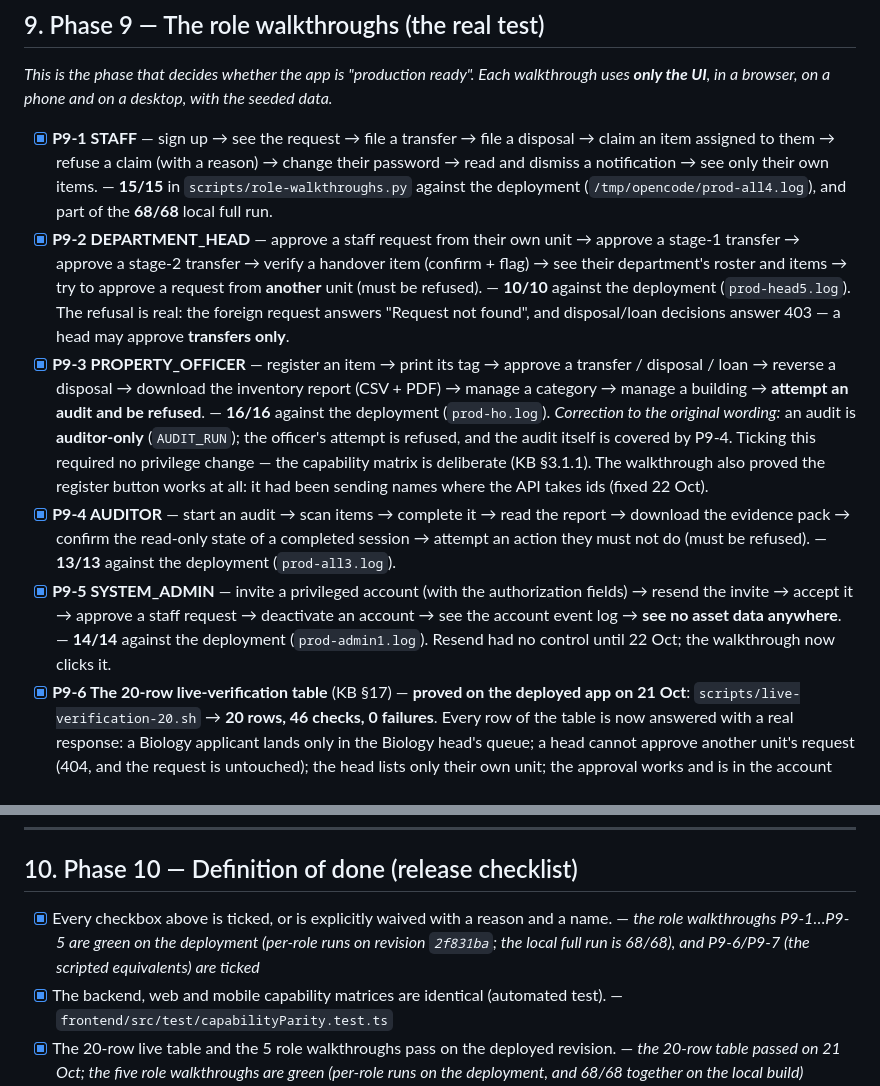
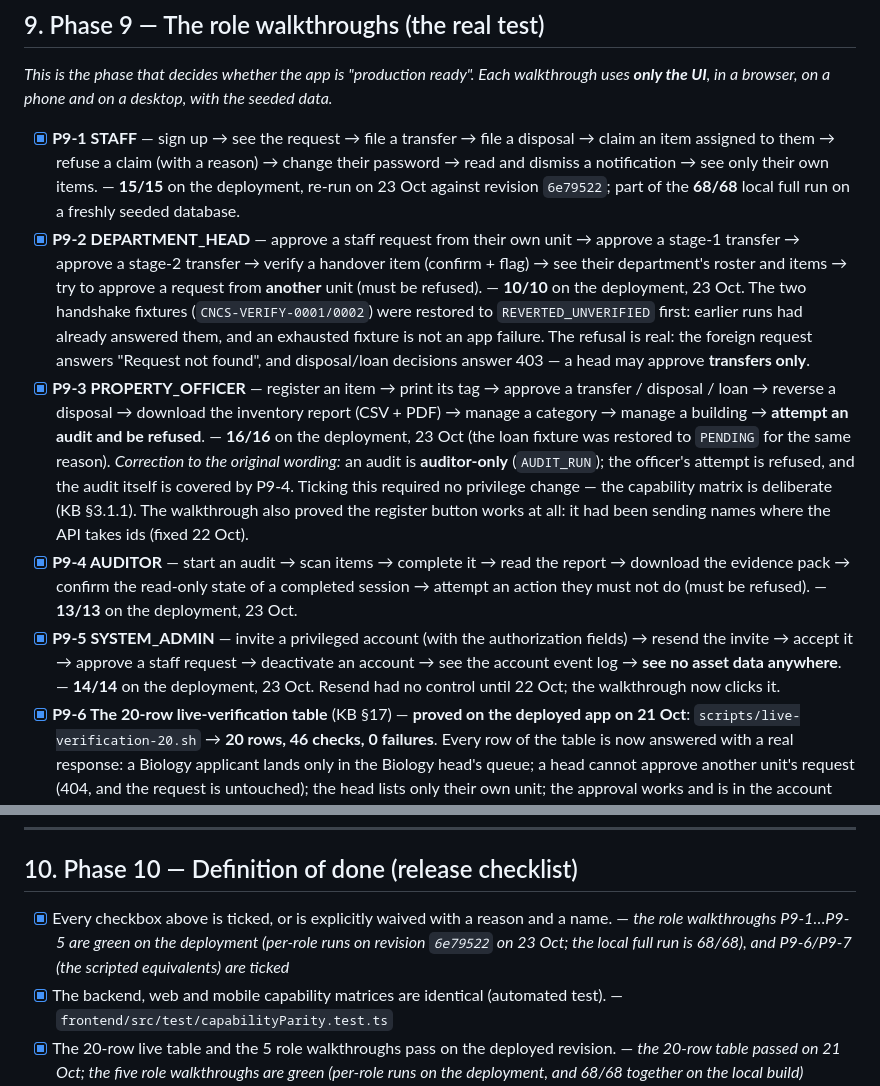
Before and after one commit to Hayredin950/cncs_property_management_system, a Markdown page: docs/MASTER-TODO.md, 2 parts joined by grey strips. GitHub-like rendering.

```diff
--- a/docs/MASTER-TODO.md
+++ b/docs/MASTER-TODO.md
@@ -327,11 +327,11 @@
 
 *This is the phase that decides whether the app is "production ready". Each walkthrough uses **only the UI**, in a browser, on a phone and on a desktop, with the seeded data.*
 
-- [x] **P9-1 STAFF** — sign up → see the request → file a transfer → file a disposal → claim an item assigned to them → refuse a claim (with a reason) → change their password → read and dismiss a notification → see only their own items. — **15/15** in `scripts/role-walkthroughs.py` against the deployment (`/tmp/opencode/prod-all4.log`), and part of the **68/68** local full run.
-- [x] **P9-2 DEPARTMENT_HEAD** — approve a staff request from their own unit → approve a stage-1 transfer → approve a stage-2 transfer → verify a handover item (confirm + flag) → see their department's roster and items → try to approve a request from **another** unit (must be refused). — **10/10** against the deployment (`prod-head5.log`). The refusal is real: the foreign request answers "Request not found", and disposal/loan decisions answer 403 — a head may approve **transfers only**.
-- [x] **P9-3 PROPERTY_OFFICER** — register an item → print its tag → approve a transfer / disposal / loan → reverse a disposal → download the inventory report (CSV + PDF) → manage a category → manage a building → **attempt an audit and be refused**. — **16/16** against the deployment (`prod-ho.log`). *Correction to the original wording:* an audit is **auditor-only** (`AUDIT_RUN`); the officer's attempt is refused, and the audit itself is covered by P9-4. Ticking this required no privilege change — the capability matrix is deliberate (KB §3.1.1). The walkthrough also proved the register button works at all: it had been sending names where the API takes ids (fixed 22 Oct).
-- [x] **P9-4 AUDITOR** — start an audit → scan items → complete it → read the report → download the evidence pack → confirm the read-only state of a completed session → attempt an action they must not do (must be refused). — **13/13** against the deployment (`prod-all3.log`).
-- [x] **P9-5 SYSTEM_ADMIN** — invite a privileged account (with the authorization fields) → resend the invite → accept it → approve a staff request → deactivate an account → see the account event log → **see no asset data anywhere**. — **14/14** against the deployment (`prod-admin1.log`). Resend had no control until 22 Oct; the walkthrough now clicks it.
+- [x] **P9-1 STAFF** — sign up → see the request → file a transfer → file a disposal → claim an item assigned to them → refuse a claim (with a reason) → change their password → read and dismiss a notification → see only their own items. — **15/15** on the deployment, re-run on 23 Oct against revision `6e79522`; part of the **68/68** local full run on a freshly seeded database.
+- [x] **P9-2 DEPARTMENT_HEAD** — approve a staff request from their own unit → approve a stage-1 transfer → approve a stage-2 transfer → verify a handover item (confirm + flag) → see their department's roster and items → try to approve a request from **another** unit (must be refused). — **10/10** on the deployment, 23 Oct. The two handshake fixtures (`CNCS-VERIFY-0001/0002`) were restored to `REVERTED_UNVERIFIED` first: earlier runs had already answered them, and an exhausted fixture is not an app failure. The refusal is real: the foreign request answers "Request not found", and disposal/loan decisions answer 403 — a head may approve **transfers only**.
+- [x] **P9-3 PROPERTY_OFFICER** — register an item → print its tag → approve a transfer / disposal / loan → reverse a disposal → download the inventory report (CSV + PDF) → manage a category → manage a building → **attempt an audit and be refused**. — **16/16** on the deployment, 23 Oct (the loan fixture was restored to `PENDING` for the same reason). *Correction to the original wording:* an audit is **auditor-only** (`AUDIT_RUN`); the officer's attempt is refused, and the audit itself is covered by P9-4. Ticking this required no privilege change — the capability matrix is deliberate (KB §3.1.1). The walkthrough also proved the register button works at all: it had been sending names where the API takes ids (fixed 22 Oct).
+- [x] **P9-4 AUDITOR** — start an audit → scan items → complete it → read the report → download the evidence pack → confirm the read-only state of a completed session → attempt an action they must not do (must be refused). — **13/13** on the deployment, 23 Oct.
+- [x] **P9-5 SYSTEM_ADMIN** — invite a privileged account (with the authorization fields) → resend the invite → accept it → approve a staff request → deactivate an account → see the account event log → **see no asset data anywhere**. — **14/14** on the deployment, 23 Oct. Resend had no control until 22 Oct; the walkthrough now clicks it.
 - [x] **P9-6 The 20-row live-verification table** (KB §17) — **proved on the deployed app on 21 Oct**: `scripts/live-verification-20.sh` → **20 rows, 46 checks, 0 failures**. Every row of the table is now answered with a real response: a Biology applicant lands only in the Biology head's queue; a head cannot approve another unit's request (404, and the request is untouched); the head lists only their own unit; the approval works and is in the account log; a registration that names a privileged role is still created as STAFF; a request into a headless department is visible only to the administrator; escalation by the wrong head is refused and the request stays put; a pending account cannot sign in; a rejected account is told why (the message names the reason); a staff member cannot read the account queue; an invitation with no authorization reference is refused; an invitation with one is created and logged with the reference; a second head for a unit that has one is refused; the same person cannot be both Property Officer and Auditor; an administrator cannot approve their own account; a closed account cannot sign in; a head cannot close another head's account; the escalation can be run; an invitation link that was never issued fails cleanly; and every screen each role can open has its data. The three bugs this found are fixed (§13 of the KB).
 - [x] **P9-7 Negative paths** — proven on the deployed app: out-of-scope reads are 404/403, a staff member calling the approvals endpoint is refused, an anonymous caller gets 401, a request from outside the institution is refused, a request naming a unit the college does not have is refused, a SYSTEM_ADMIN sees zero items and zero requests, a self-approval is refused (404), a closed account's token dies with it, and an invitation link that was never issued errors cleanly.
 - *Evidence:* a walkthrough table: step → who → screen → result. Anything not passed stays open here.
@@ -340,7 +340,7 @@
 
 ## 10. Phase 10 — Definition of done (release checklist)
 
-- [x] Every checkbox above is ticked, or is explicitly waived with a reason and a name. — *the role walkthroughs P9-1…P9-5 are green on the deployment (per-role runs on revision `2f831ba`; the local full run is 68/68), and P9-6/P9-7 (the scripted equivalents) are ticked*
+- [x] Every checkbox above is ticked, or is explicitly waived with a reason and a name. — *the role walkthroughs P9-1…P9-5 are green on the deployment (per-role runs on revision `6e79522` on 23 Oct; the local full run is 68/68), and P9-6/P9-7 (the scripted equivalents) are ticked*
 - [x] The backend, web and mobile capability matrices are identical (automated test). — `frontend/src/test/capabilityParity.test.ts`
 - [x] The 20-row live table and the 5 role walkthroughs pass on the deployed revision. — *the 20-row table passed on 21 Oct; the five role walkthroughs are green (per-role runs on the deployment, and 68/68 together on the local build)*
 - [x] A fresh database can be built and seeded with two commands by someone who has never seen the project. — `prisma migrate deploy && pnpm prisma:seed`
```
Also changed, not shown: docs/KNOWLEDGE-BASE.md (+4 -3 lines).
